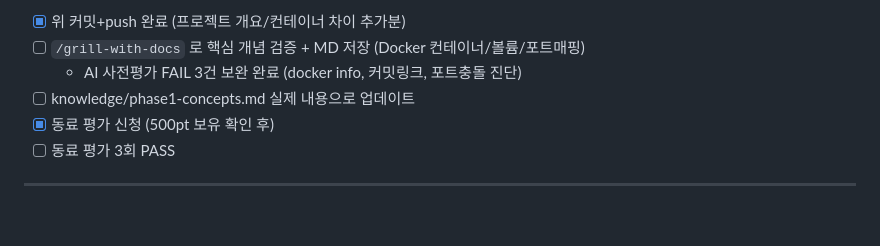
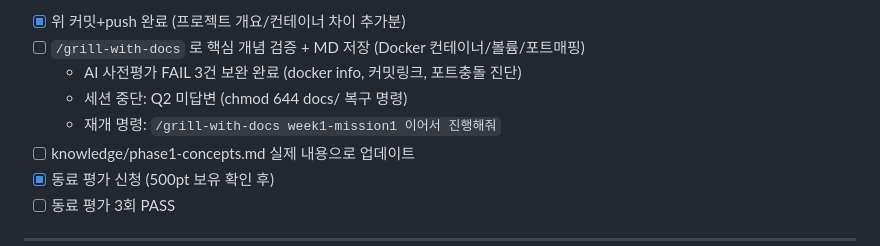
Before and after one commit to MylovelyCatMori/Marina2nd_Codyssey, a Markdown page: TODO.md, the part around the change. Rendered like a GitHub page; blank space fills up the shorter version.

Commit message:
docs: grill-with-docs 세션 중단 위치 TODO에 기록
Co-Authored-By: Claude Sonnet 4.6 <noreply@anthropic.com>

```diff
--- a/TODO.md
+++ b/TODO.md
@@ -46,6 +46,8 @@
 - [x] 위 커밋+push 완료 (프로젝트 개요/컨테이너 차이 추가분)
 - [ ] `/grill-with-docs` 로 핵심 개념 검증 + MD 저장 (Docker 컨테이너/볼륨/포트매핑)
   - AI 사전평가 FAIL 3건 보완 완료 (docker info, 커밋링크, 포트충돌 진단)
+  - 세션 중단: Q2 미답변 (chmod 644 docs/ 복구 명령)
+  - 재개 명령: `/grill-with-docs week1-mission1 이어서 진행해줘`
 - [ ] knowledge/phase1-concepts.md 실제 내용으로 업데이트
 - [x] 동료 평가 신청 (500pt 보유 확인 후)
 - [ ] 동료 평가 3회 PASS
```
